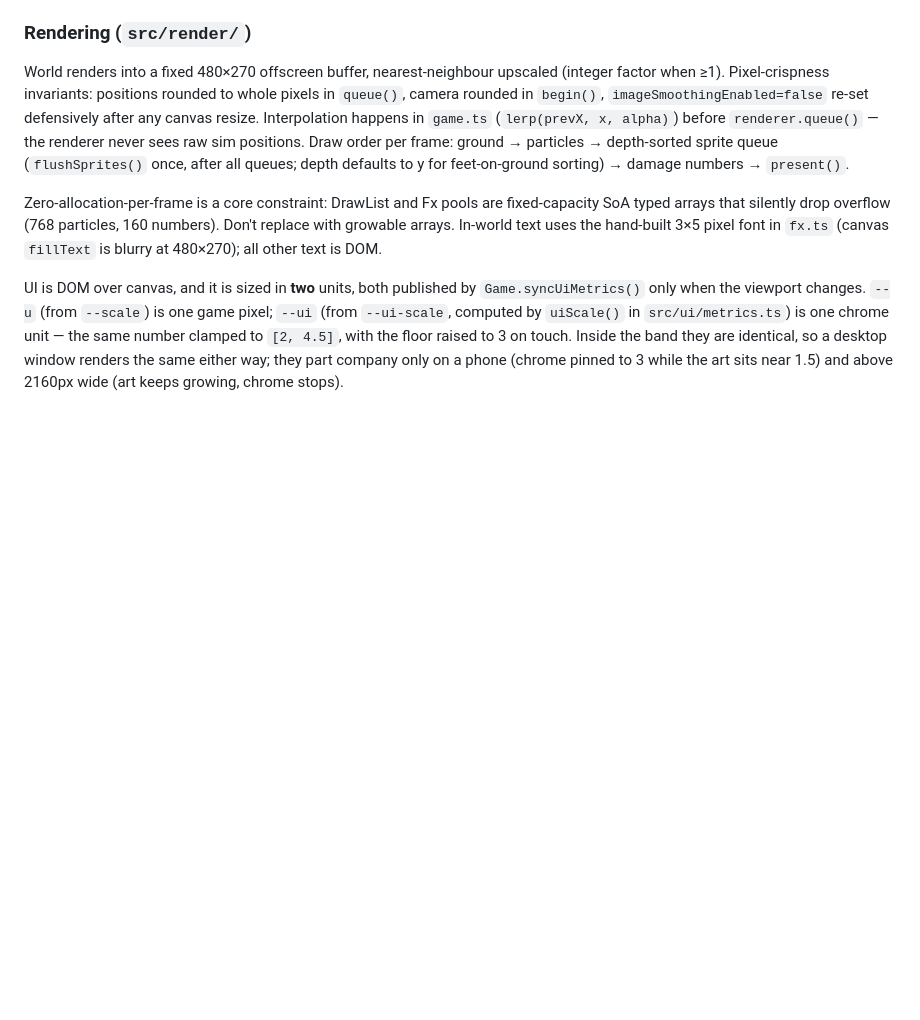
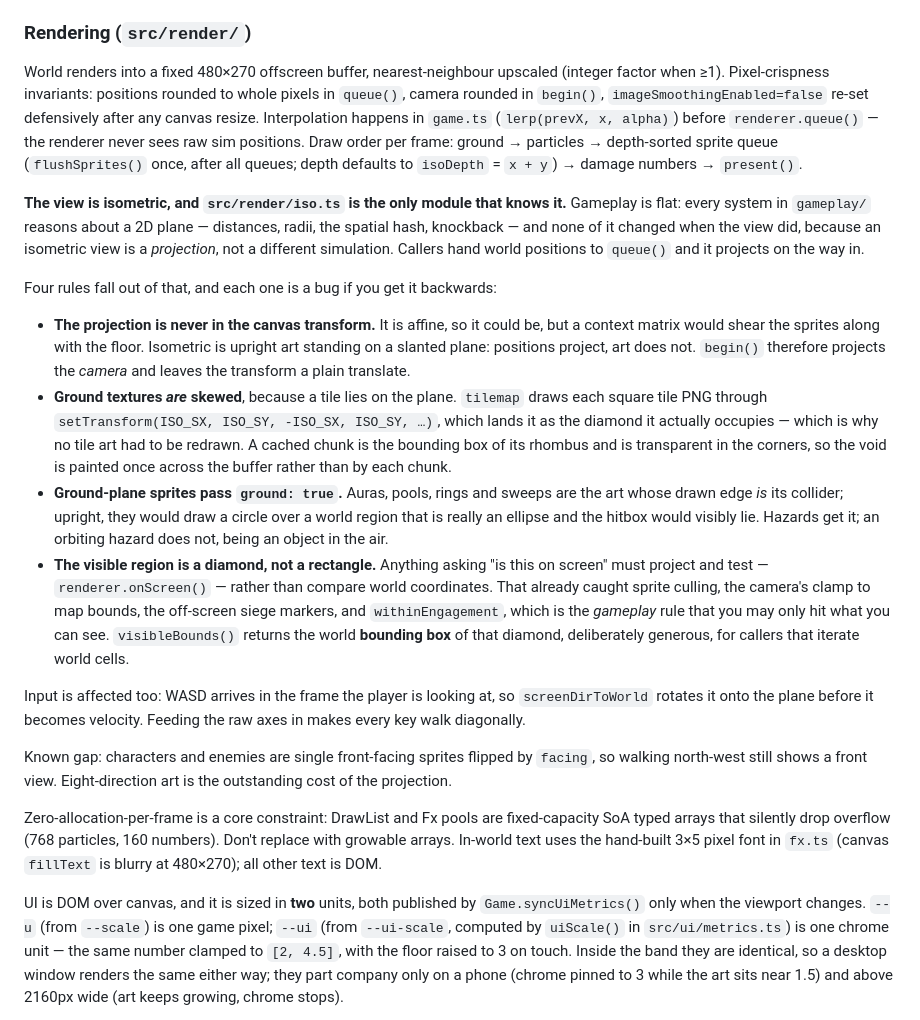
Before and after one commit to Miraakbutnotded/Vampire_knights, a Markdown page: CLAUDE.md, the part around the change. GitHub-like rendering; blank space fills up the shorter version.

Commit message:
docs: describe the isometric view where the next reader will look
CLAUDE.md still said depth defaults to y and described a flat top-down
renderer. That is the file every session reads before touching this repo, so a
stale rendering section does not sit quietly — it actively teaches the next
reader to write flat-world code, and the four rules the projection actually
imposes are all silent failures if you get them backwards: a projection in the
canvas transform shears the sprites, a ground sprite left upright draws a circle
over an ellipse and its hitbox lies, a world-rectangle "is this on screen" test
engages things past the points of the diamond, and raw input axes walk the
character diagonally.

Records the split that made the change cheap, too: gameplay is flat and iso.ts
is the only module that knows otherwise, which is why 460 tests did not move.

Co-Authored-By: Claude Opus 5 <noreply@anthropic.com>

```diff
--- a/CLAUDE.md
+++ b/CLAUDE.md
@@ -193,8 +193,42 @@ World renders into a fixed 480×270 offscreen buffer, nearest-neighbour upscaled
 `begin()`, `imageSmoothingEnabled=false` re-set defensively after any canvas resize. Interpolation
 happens in `game.ts` (`lerp(prevX, x, alpha)`) before `renderer.queue()` — the renderer never sees
 raw sim positions. Draw order per frame: ground → particles → depth-sorted sprite queue
-(`flushSprites()` once, after all queues; depth defaults to y for feet-on-ground sorting) → damage
-numbers → `present()`.
+(`flushSprites()` once, after all queues; depth defaults to `isoDepth` = `x + y`) → damage numbers →
+`present()`.
+
+**The view is isometric, and `src/render/iso.ts` is the only module that knows it.** Gameplay is
+flat: every system in `gameplay/` reasons about a 2D plane — distances, radii, the spatial hash,
+knockback — and none of it changed when the view did, because an isometric view is a *projection*,
+not a different simulation. Callers hand world positions to `queue()` and it projects on the way in.
+
+Four rules fall out of that, and each one is a bug if you get it backwards:
+
+- **The projection is never in the canvas transform.** It is affine, so it could be, but a context
+  matrix would shear the sprites along with the floor. Isometric is upright art standing on a slanted
+  plane: positions project, art does not. `begin()` therefore projects the *camera* and leaves the
+  transform a plain translate.
+- **Ground textures *are* skewed**, because a tile lies on the plane. `tilemap` draws each square
+  tile PNG through `setTransform(ISO_SX, ISO_SY, -ISO_SX, ISO_SY, …)`, which lands it as the diamond
+  it actually occupies — which is why no tile art had to be redrawn. A cached chunk is the bounding
+  box of its rhombus and is transparent in the corners, so the void is painted once across the buffer
+  rather than by each chunk.
+- **Ground-plane sprites pass `ground: true`.** Auras, pools, rings and sweeps are the art whose
+  drawn edge *is* its collider; upright, they would draw a circle over a world region that is really
+  an ellipse and the hitbox would visibly lie. Hazards get it; an orbiting hazard does not, being an
+  object in the air.
+- **The visible region is a diamond, not a rectangle.** Anything asking "is this on screen" must
+  project and test — `renderer.onScreen()` — rather than compare world coordinates. That already
+  caught sprite culling, the camera's clamp to map bounds, the off-screen siege markers, and
+  `withinEngagement`, which is the *gameplay* rule that you may only hit what you can see.
+  `visibleBounds()` returns the world **bounding box** of that diamond, deliberately generous, for
+  callers that iterate world cells.
+
+Input is affected too: WASD arrives in the frame the player is looking at, so `screenDirToWorld`
+rotates it onto the plane before it becomes velocity. Feeding the raw axes in makes every key walk
+diagonally.
+
+Known gap: characters and enemies are single front-facing sprites flipped by `facing`, so walking
+north-west still shows a front view. Eight-direction art is the outstanding cost of the projection.
 
 Zero-allocation-per-frame is a core constraint: DrawList and Fx pools are fixed-capacity SoA typed
 arrays that silently drop overflow (768 particles, 160 numbers). Don't replace with growable arrays.
```
Also changed, not shown: README.md (+5 -0 lines).
